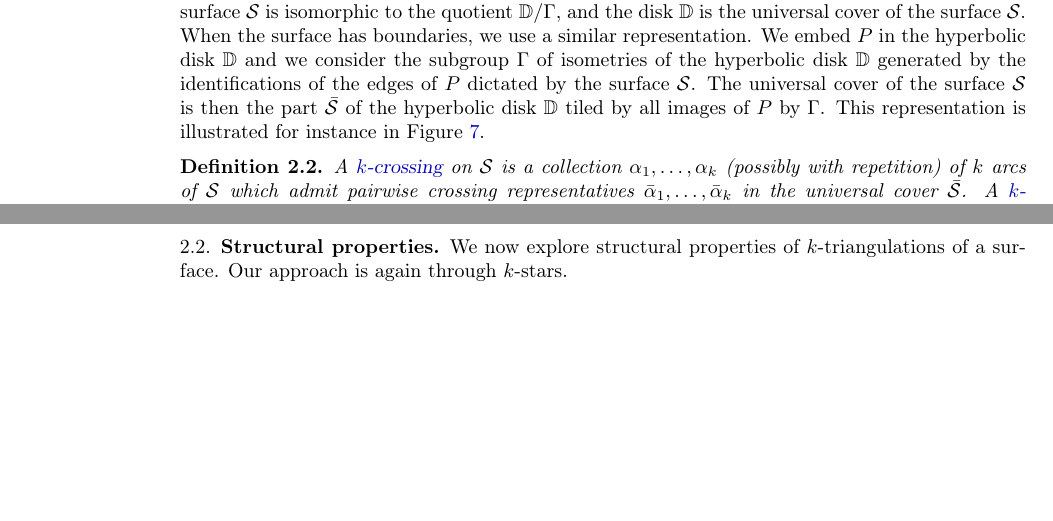
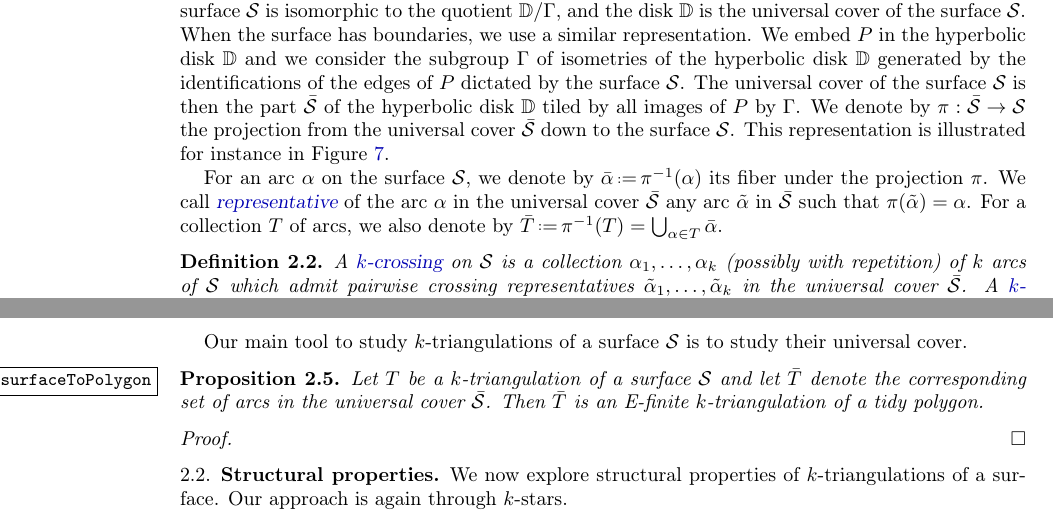
Before and after one commit to vpilaud/multitriangulationsSurfaces, a LaTeX paper (draft/multiTrig.tex): two parts of page 8 of 15, joined at a grey line, cut so that both start at the same text, the shorter picture padded with empty space. Compiled offline with pdfLaTeX.

Commit message:
work on surfaces

```diff
--- a/draft/multiTrig.tex
+++ b/draft/multiTrig.tex
@@ -642,6 +642,7 @@ When the surface has genus~$g > 1$ and no boundary, there is a subgroup~$\Gamma$
 When the surface has boundaries, we use a similar representation.
 We embed $P$ in the hyperbolic disk~$\disk$ and we consider the subgroup~$\Gamma$ of isometries of the hyperbolic disk~$\disk$ generated by the identifications of the edges of~$P$ dictated by the surface~$\surface$.
 The universal cover of the surface~$\surface$ is then the part~$\bar\surface$ of the hyperbolic disk~$\disk$ tiled by all images of~$P$ by~$\Gamma$.
+We denote by~$\pi: \bar\surface \to \surface$ the projection from the universal cover~$\bar\surface$ down to the surface~$\surface$.
 This representation is illustrated for instance in \cref{fig:torusGroup}.
 
 \begin{figure}
@@ -651,8 +652,12 @@ This representation is illustrated for instance in \cref{fig:torusGroup}.
 	\label{fig:torusGroup}
 \end{figure}
 
+For an arc~$\alpha$ on the surface~$\surface$, we denote by~$\bar\alpha \eqdef \pi^{-1}(\alpha)$ its fiber under the projection~$\pi$.
+We call \defn{representative} of the arc~$\alpha$ in the universal cover~$\bar\surface$ any arc~$\tilde\alpha$ in~$\bar\surface$ such that~$\pi(\tilde\alpha) = \alpha$.
+For a collection~$T$ of arcs, we also denote by~$\bar T \eqdef \pi^{-1}(T) = \bigcup_{\alpha \in T} \bar\alpha$.
+
 \begin{definition}
-A \defn{$k$-crossing} on~$\surface$ is a collection~$\alpha_1, \dots, \alpha_k$ (possibly with repetition) of $k$ arcs of~$\surface$ which admit pairwise crossing representatives~$\bar\alpha_1, \dots, \bar\alpha_k$ in the universal cover~$\bar\surface$.
+A \defn{$k$-crossing} on~$\surface$ is a collection~$\alpha_1, \dots, \alpha_k$ (possibly with repetition) of $k$ arcs of~$\surface$ which admit pairwise crossing representatives~$\tilde\alpha_1, \dots, \tilde\alpha_k$ in the universal cover~$\bar\surface$.
 A \defn{$k$-triangulation} of~$P$ is an inclusion maximal set of diagonals of~$P$ with no $(k+1)$-crossing.
 \end{definition}
 
@@ -664,6 +669,18 @@ Be careful: a $k$-crossing on~$\surface$ is NOT a collection of pairwise crossin
 \begin{example}
 
 \end{example}
+
+Our main tool to study $k$-triangulations of a surface~$\surface$ is to study their universal cover.
+
+\begin{proposition}
+\label{prop:surfaceToPolygon}
+Let~$T$ be a $k$-triangulation of a surface~$\surface$ and let~$\bar T$ denote the corresponding set of arcs in the universal cover~$\bar\surface$.
+Then~$\bar T$ is an \ef $k$-triangulation of a tidy polygon.
+\end{proposition}
+
+\begin{proof}
+
+\end{proof}
 
 
 %%%%%%%%%%%%
```
Also changed, not shown: draft/multiTrig.tex (4 more changed lines).
